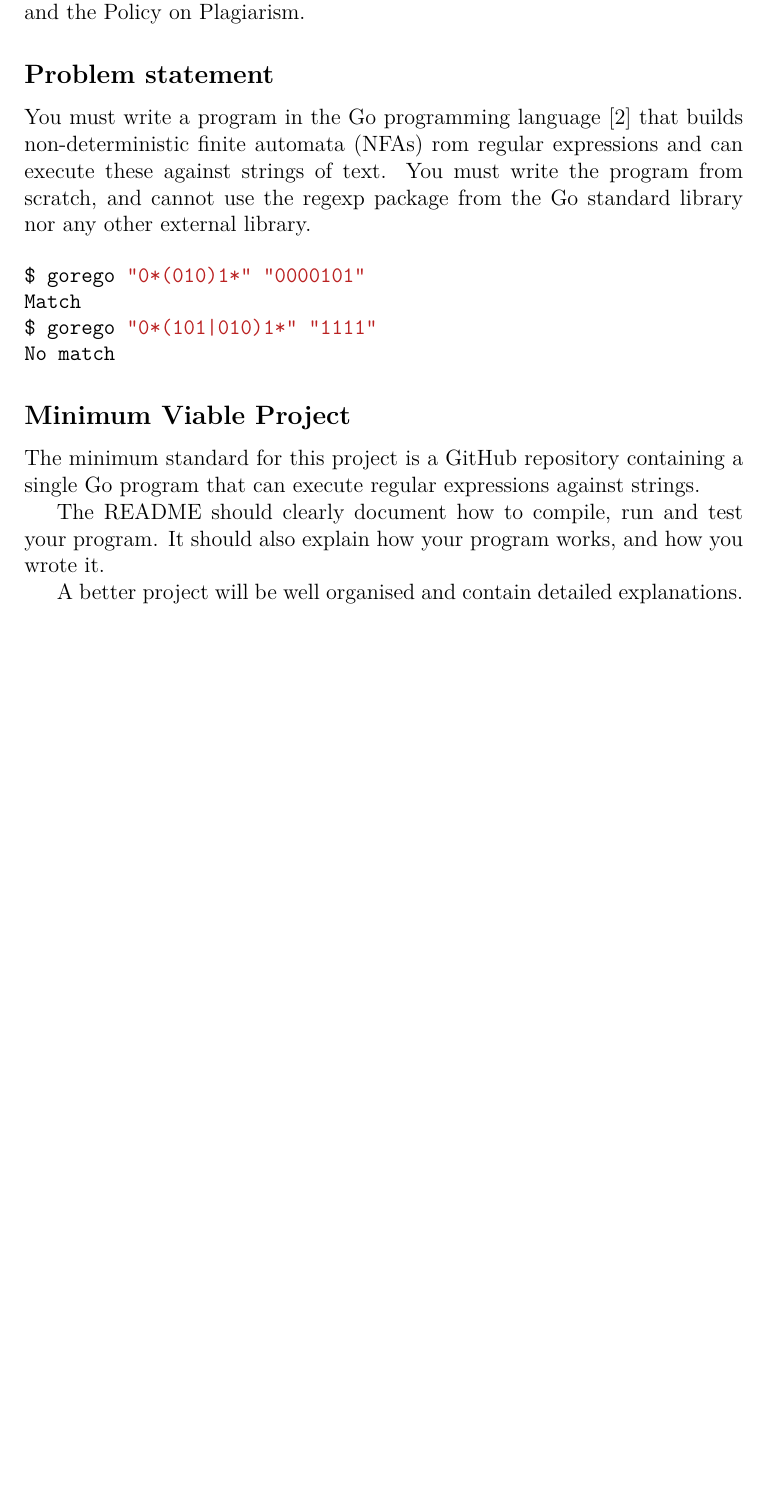
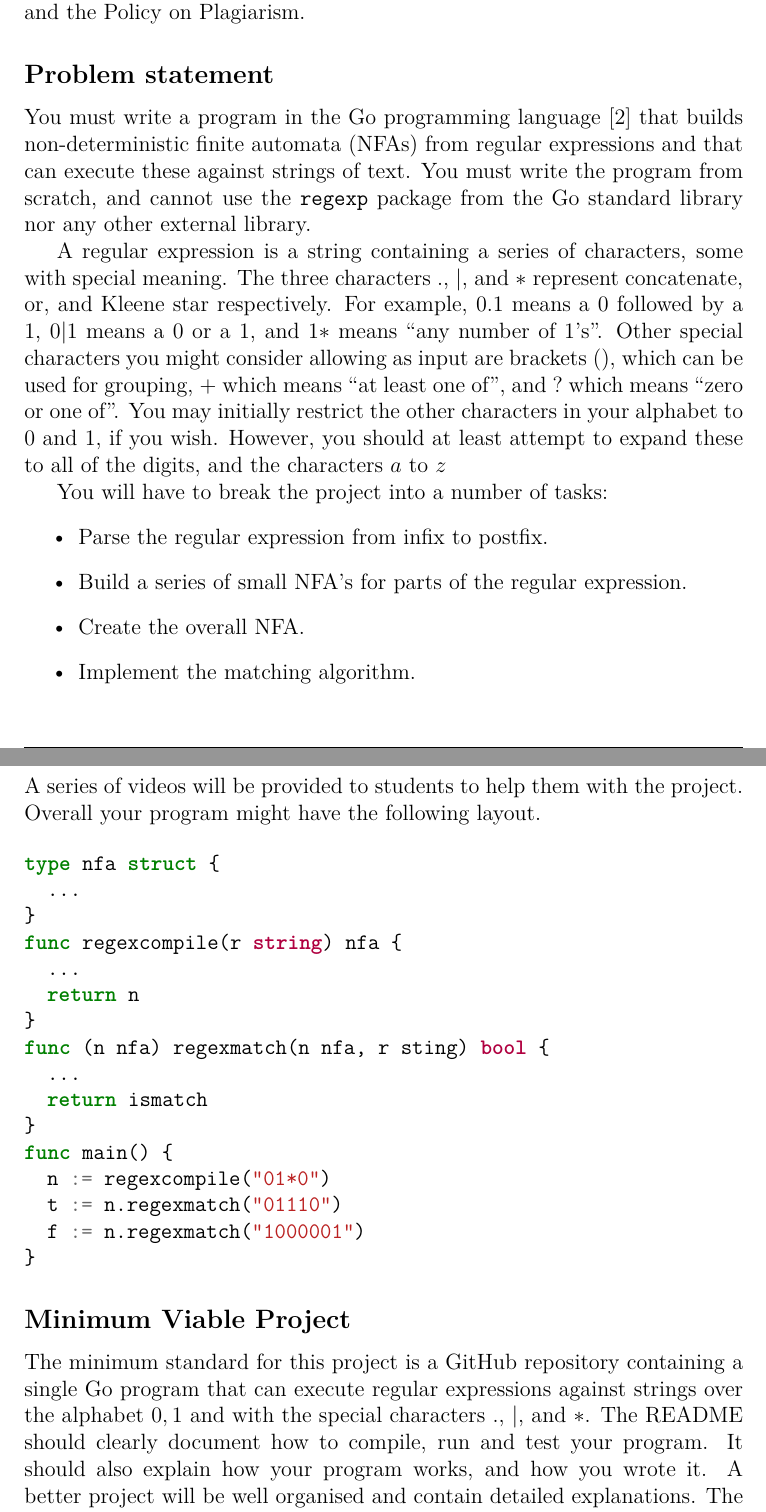
Before and after one commit to graph-theory/project-2018, a LaTeX document (project.tex): part of page 1 of 3 before the commit and two parts of pages 1 and 2 of 4 after it, the two joined at a grey line, cut so that both start at the same text, the shorter picture padded with empty space. Compiled offline with pdfLaTeX.

Commit message:
Largely done.

```diff
--- a/project.tex
+++ b/project.tex
@@ -65,23 +65,50 @@ The following document contains the instructions for \projectname{} for \modulen
 Please be advised that all students are bound by the Quality Assurance Framework~\cite{gmitqaf} at GMIT which includes the Code of Student Conduct and the Policy on Plagiarism.
 
 \subsection*{Problem statement}
-You must write a program in the Go programming language~\cite{golang} that builds non-deterministic finite automata (NFAs) rom regular expressions and can execute these against strings of text.
-You must write the program from scratch, and cannot use the regexp package from the Go standard library nor any other external library.
+You must write a program in the Go programming language~\cite{golang} that builds non-deterministic finite automata (NFAs) from regular expressions and that can execute these against strings of text.
+You must write the program from scratch, and cannot use the \mintinline{go}{regexp} package from the Go standard library nor any other external library.
 
-\begin{minted}{sh}
-$ gorego "0*(010)1*" "0000101"
-Match
-$ gorego "0*(101|010)1*" "1111"
-No match
+A regular expression is a string containing a series of characters, some with special meaning.
+The three characters $.$, $|$, and $*$ represent concatenate, or, and Kleene star respectively.
+For example, $0.1$ means a $0$ followed by a $1$, $0|1$ means a $0$ or a $1$, and $1*$ means ``any number of $1$'s''.
+Other special characters you might consider allowing as input are brackets $()$, which can be used for grouping, $+$ which means ``at least one of'', and $?$ which means ``zero or one of''.
+You may initially restrict the other characters in your alphabet to $0$ and $1$, if you wish.
+However, you should at least attempt to expand these to all of the digits, and the characters $a$ to $z$
+
+You will have to break the project into a number of tasks:
+\begin{itemize}
+  \item Parse the regular expression from infix to postfix.
+  \item Build a series of small NFA's for parts of the regular expression.
+  \item Create the overall NFA.
+  \item Implement the matching algorithm.
+\end{itemize}
+A series of videos will be provided to students to help them with the project.
+Overall your program might have the following layout.
+
+\begin{minted}{go}
+type nfa struct {
+  ...
+}
+func regexcompile(r string) nfa {
+  ...
+  return n
+}
+func (n nfa) regexmatch(n nfa, r sting) bool {
+  ...
+  return ismatch
+}
+func main() {
+  n := regexcompile("01*0")
+  t := n.regexmatch("01110")
+  f := n.regexmatch("1000001")
+}
 \end{minted}
 
 
 \subsection*{Minimum Viable Project}
-The minimum standard for this project is a GitHub repository containing a single Go program that can execute regular expressions against strings.
-
+The minimum standard for this project is a GitHub repository containing a single Go program that can execute regular expressions against strings over the alphabet ${0,1}$ and with the special characters $.$, $|$, and $*$.
 The README should clearly document how to compile, run and test your program.
 It should also explain how your program works, and how you wrote it.
-
 A better project will be well organised and contain detailed explanations.
 The architecture of the system will be well conceived, and examples of running the program will be provided.
 
```
Also changed, not shown: bibliography.bib (+1 -1 lines), project.pdf.
